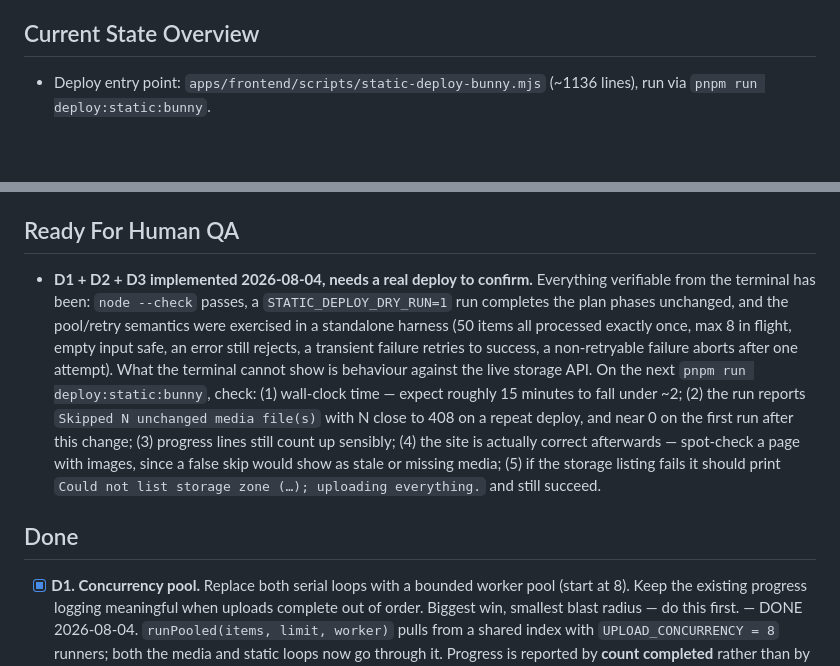
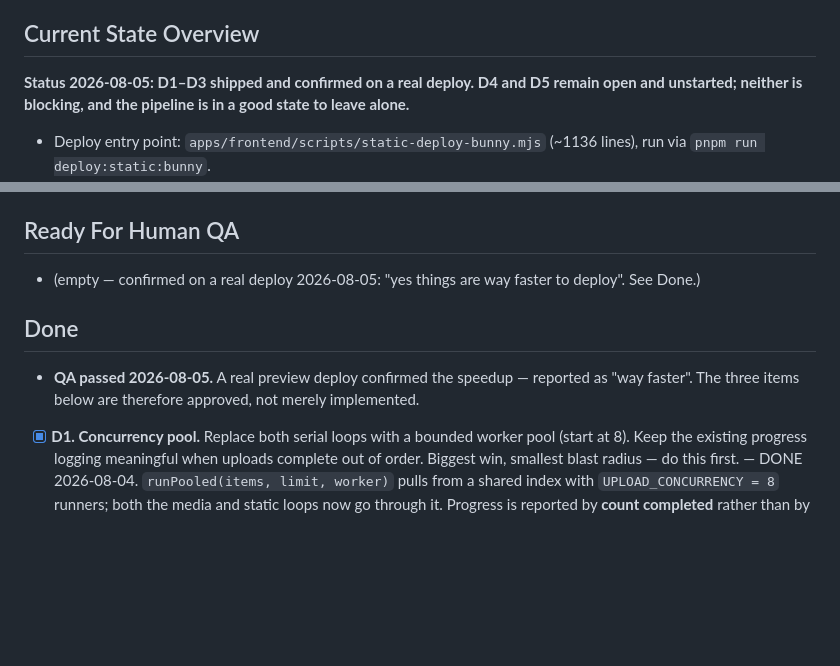
Before and after one commit to jcklpe/my-website, a Markdown page: docs/active-spikes/deploy-performance.todo.md, 2 parts joined by grey strips. Rendered like a GitHub page; blank space fills up the shorter version.

Commit message:
docs: record the deploy speedup as confirmed
A real preview deploy confirmed it — reported as "way faster" — so the
concurrency pool, retry and skip-unchanged media move from awaiting QA to
approved. D4 and D5 remain open, unstarted and unblocking.

Spike: deploy-performance

```diff
--- a/docs/active-spikes/deploy-performance.todo.md
+++ b/docs/active-spikes/deploy-performance.todo.md
@@ -17,6 +17,8 @@ Continues from: `docs/archive/static-deploy.md` (built the pipeline). The "uploa
 - Do not change what is uploaded, how media URLs are rewritten, or how the deploy is verified.
 
 ## Current State Overview
+**Status 2026-08-05: D1–D3 shipped and confirmed on a real deploy. D4 and D5 remain open and unstarted; neither is blocking, and the pipeline is in a good state to leave alone.**
+
 - Deploy entry point: `apps/frontend/scripts/static-deploy-bunny.mjs` (~1136 lines), run via `pnpm run deploy:static:bunny`.
 - Phases: load env → list files → inspect static marker → check local asset references → build media plan → **upload media (serial)** → rewrite media URLs → **upload static (serial)** → purge pull zone → verify.
 - `uploadLocalFileToBunny(file, deployTarget, config)` is the single upload primitive: reads the file, PUTs it, throws on non-OK. No retry, no concurrency, no change detection.
@@ -33,9 +35,15 @@ Continues from: `docs/archive/static-deploy.md` (built the pipeline). The "uploa
 - D5. OPEN: surface a `--force` / env escape hatch to bypass skipping, for when a zone is suspected to be corrupt.
 
 ## Ready For Human QA
+- (empty — confirmed on a real deploy 2026-08-05: "yes things are way faster to deploy". See Done.)
+
+<!-- Original QA request, kept for the record:
 - **D1 + D2 + D3 implemented 2026-08-04, needs a real deploy to confirm.** Everything verifiable from the terminal has been: `node --check` passes, a `STATIC_DEPLOY_DRY_RUN=1` run completes the plan phases unchanged, and the pool/retry semantics were exercised in a standalone harness (50 items all processed exactly once, max 8 in flight, empty input safe, an error still rejects, a transient failure retries to success, a non-retryable failure aborts after one attempt). What the terminal cannot show is behaviour against the live storage API. On the next `pnpm run deploy:static:bunny`, check: (1) wall-clock time — expect roughly 15 minutes to fall under ~2; (2) the run reports `Skipped N unchanged media file(s)` with N close to 408 on a repeat deploy, and near 0 on the first run after this change; (3) progress lines still count up sensibly; (4) the site is actually correct afterwards — spot-check a page with images, since a false skip would show as stale or missing media; (5) if the storage listing fails it should print `Could not list storage zone (…); uploading everything.` and still succeed.
+-->
 
 ## Done
+- **QA passed 2026-08-05.** A real preview deploy confirmed the speedup — reported as "way faster". The three items below are therefore approved, not merely implemented.
+
 - [x] **D1. Concurrency pool.** Replace both serial loops with a bounded worker pool (start at 8). Keep the existing progress logging meaningful when uploads complete out of order. Biggest win, smallest blast radius — do this first. — DONE 2026-08-04. `runPooled(items, limit, worker)` pulls from a shared index with `UPLOAD_CONCURRENCY = 8` runners; both the media and static loops now go through it. Progress is reported by **count completed** rather than by index, because with a pool the items finish out of order and an index-based counter jumps around. Rejects on the first error, matching the previous abort-the-deploy behaviour.
 - [x] **D2. Retry with backoff.** Wrap the upload primitive so transient failures (network errors, 5xx, 429) retry a few times with exponential backoff, while non-transient failures (4xx other than 429) still abort immediately. Must not convert a real failure into a silent skip. — DONE 2026-08-04. `uploadWithRetry` wraps the primitive with 4 attempts and 500ms exponential backoff. `uploadLocalFileToBunny` now tags its thrown error with `retryable`, set from `isRetryableUploadFailure` (429 and 5xx retry; other 4xx are real — auth, bad path — and abort at once rather than burning retries on a certain failure). Exhausting retries still throws, so a genuine failure aborts the deploy rather than being skipped.
 - [x] **D3. Skip unchanged media.** List what the storage zone already holds (Bunny's storage API returns per-object metadata including a checksum) and skip uploading a local file whose remote copy already matches. Conservative: any uncertainty means upload. Media first, since it is the larger and most-static half. — DONE 2026-08-04. `listBunnyStorageFiles` walks the zone recursively and returns path -> `{ checksum, length }`; `isAlreadyUploaded` compares length then SHA256 of the local bytes against Bunny's stored checksum. Deliberately conservative at every branch: no listing, no entry, no checksum, or any mismatch all mean upload. **If the listing itself fails the whole index is dropped and everything uploads** — skipping on incomplete knowledge would publish stale content, which is exactly the failure the predecessor spike existed to prevent. Chose to query Bunny rather than keep a local manifest because a manifest lies whenever a deploy is interrupted, a zone is cleared by hand, or two machines publish.
```
